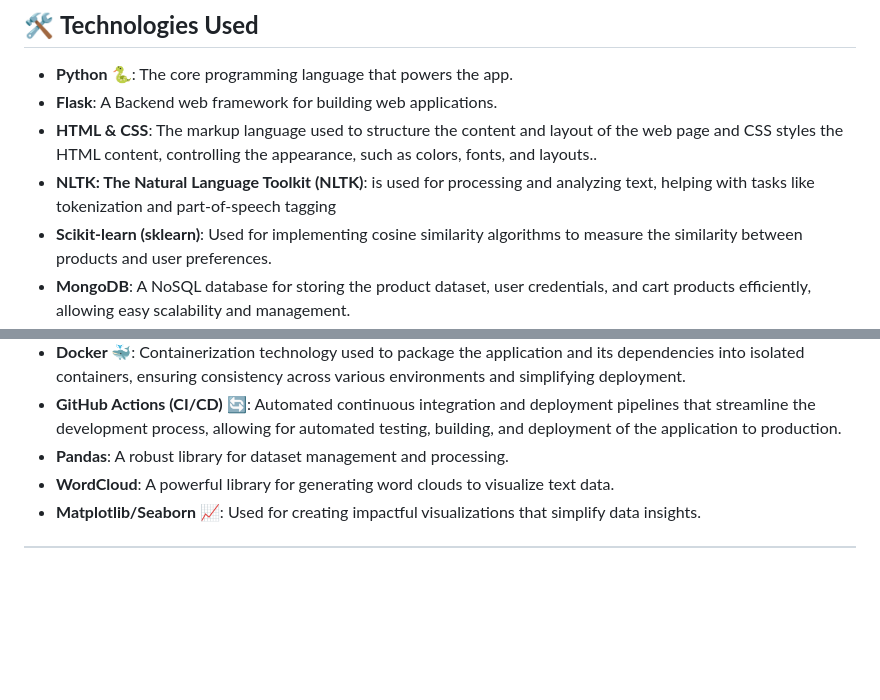
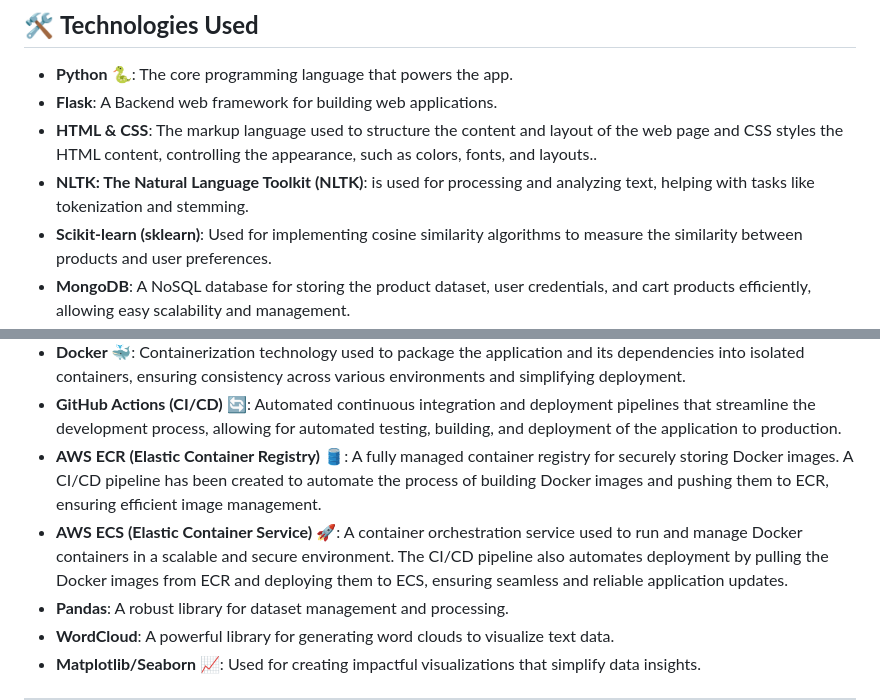
Before and after one commit to Shuhaib73/Enhancing_E-commerce_Platform_with_AI_ML_NLP, a Markdown page: README.md, 2 parts joined by grey strips. Rendered like a GitHub page; blank space fills up the shorter version.

```diff
--- a/README.md
+++ b/README.md
@@ -38,7 +38,7 @@
 - **Python** 🐍: The core programming language that powers the app.
 - **Flask**: A Backend web framework for building web applications.
 - **HTML & CSS**: The markup language used to structure the content and layout of the web page and CSS styles the HTML content, controlling the appearance, such as colors, fonts, and layouts..
-- **NLTK: The Natural Language Toolkit (NLTK)**: is used for processing and analyzing text, helping with tasks like tokenization and part-of-speech tagging
+- **NLTK: The Natural Language Toolkit (NLTK)**: is used for processing and analyzing text, helping with tasks like tokenization and stemming.
 - **Scikit-learn (sklearn)**: Used for implementing cosine similarity algorithms to measure the similarity between products and user preferences.
 - **MongoDB**: A NoSQL database for storing the product dataset, user credentials, and cart products efficiently, allowing easy scalability and management.
 - **PyMongo**: The Python driver for MongoDB, enabling seamless interaction with the database for retrieving and storing user-related data.
@@ -48,6 +48,8 @@
 - **Ensemble Retriever**: A powerful component for combining multiple retrieval methods to improve the accuracy and relevance of search results and recommendations.
 - **Docker 🐳**: Containerization technology used to package the application and its dependencies into isolated containers, ensuring consistency across various environments and simplifying deployment.
 - **GitHub Actions (CI/CD)** 🔄: Automated continuous integration and deployment pipelines that streamline the development process, allowing for automated testing, building, and deployment of the application to production.
+- **AWS ECR (Elastic Container Registry)** 🛢: A fully managed container registry for securely storing Docker images. A CI/CD pipeline has been created to automate the process of building Docker images and pushing them to ECR, ensuring efficient image management.
+- **AWS ECS (Elastic Container Service)** 🚀: A container orchestration service used to run and manage Docker containers in a scalable and secure environment. The CI/CD pipeline also automates deployment by pulling the Docker images from ECR and deploying them to ECS, ensuring seamless and reliable application updates.
 - **Pandas**: A robust library for dataset management and processing.
 - **WordCloud**: A powerful library for generating word clouds to visualize text data.
 - **Matplotlib/Seaborn 📈**: Used for creating impactful visualizations that simplify data insights.
```
